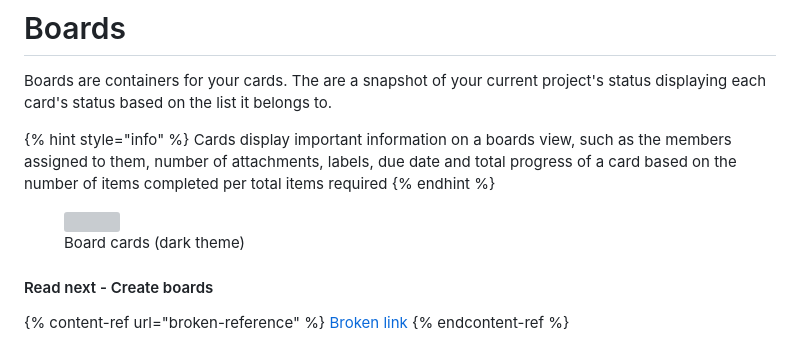
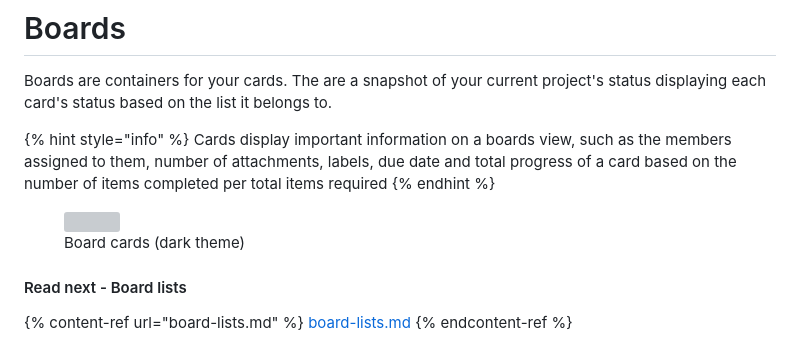
Before and after one commit to chsakell/harmony-docs, a Markdown page: guide/boards/README.md, the part around the change. GitHub-like rendering; grey boxes are pictures that could not be loaded.

```diff
--- a/guide/boards/README.md
+++ b/guide/boards/README.md
@@ -6,12 +6,10 @@ Boards are containers for your cards. The are a snapshot of your current project
 Cards display important information on a boards view, such as the members assigned to them, number of attachments, labels, due date and total progress of a card based on the number of items completed per total items required
 {% endhint %}
 
-
-
 <figure><img src="../../.gitbook/assets/board-cards-dark.png" alt=""><figcaption><p>Board cards (dark theme)</p></figcaption></figure>
 
-#### Read next - Create boards
+#### Read next - Board lists
 
-{% content-ref url="broken-reference" %}
-[Broken link](broken-reference)
+{% content-ref url="board-lists.md" %}
+[board-lists.md](board-lists.md)
 {% endcontent-ref %}
```
Also changed, not shown: README.md (+11 -0 lines), .gitbook/assets/welcome-cover.jpg (added).
